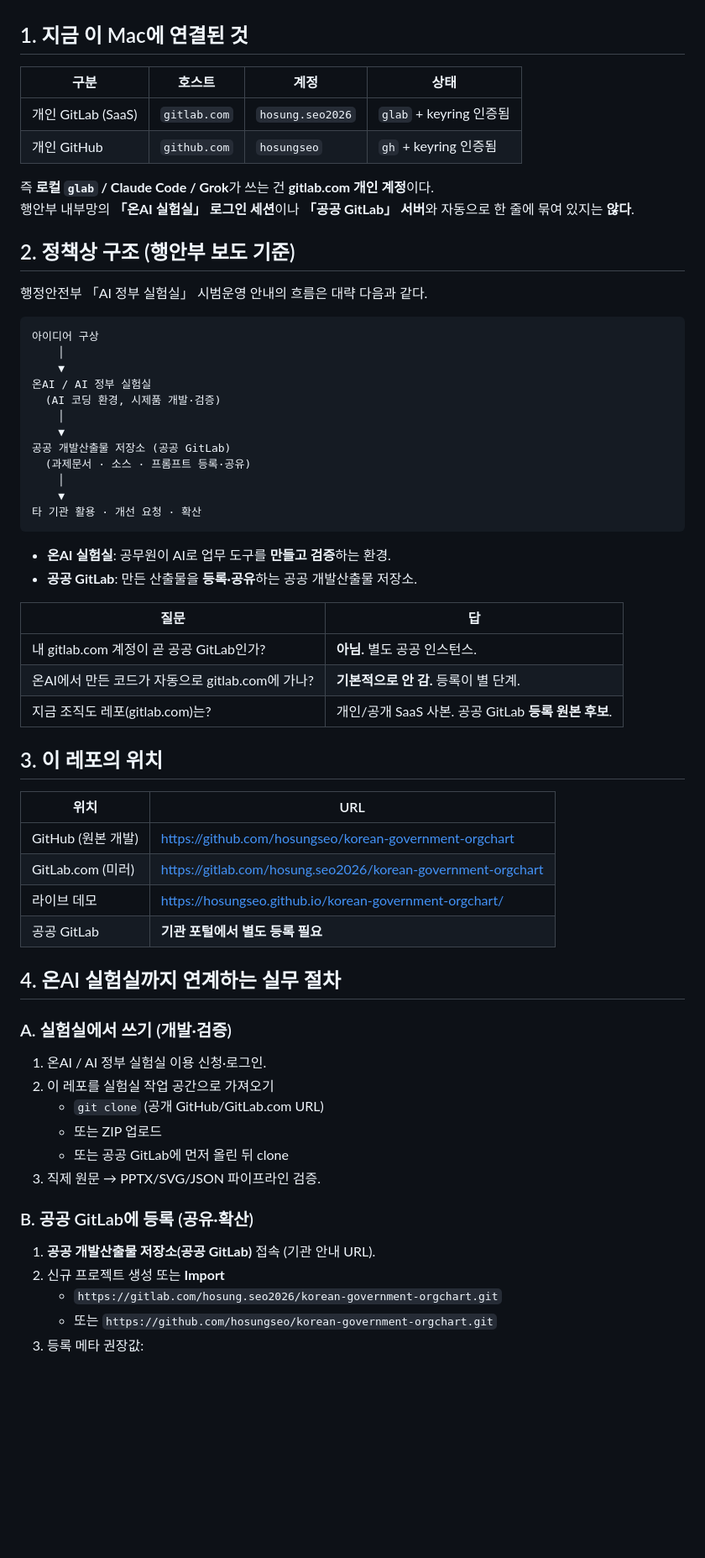
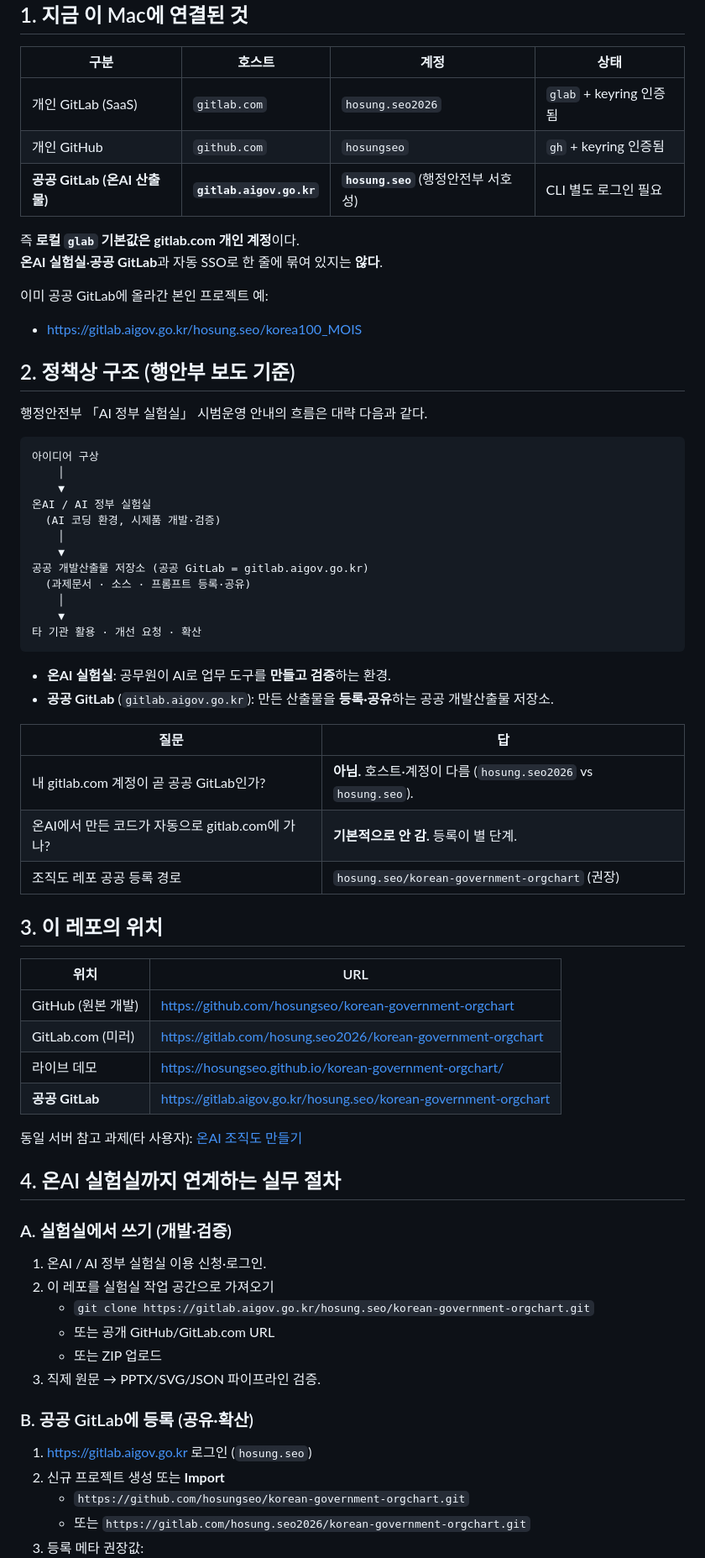
Before and after one commit to hosungseo/korean-government-orgchart, a Markdown page: docs/ONAI-LAB-GITLAB.md, the part around one of its changes. Shown at 84% size. GitHub-like rendering; blank space fills up the shorter version.

````diff
--- a/docs/ONAI-LAB-GITLAB.md
+++ b/docs/ONAI-LAB-GITLAB.md
@@ -8,9 +8,14 @@
 | --- | --- | --- | --- |
 | 개인 GitLab (SaaS) | `gitlab.com` | `hosung.seo2026` | `glab` + keyring 인증됨 |
 | 개인 GitHub | `github.com` | `hosungseo` | `gh` + keyring 인증됨 |
+| **공공 GitLab (온AI 산출물)** | **`gitlab.aigov.go.kr`** | **`hosung.seo`** (행정안전부 서호성) | CLI 별도 로그인 필요 |
 
-즉 **로컬 `glab` / Claude Code / Grok**가 쓰는 건 **gitlab.com 개인 계정**이다.
-행안부 내부망의 **「온AI 실험실」 로그인 세션**이나 **「공공 GitLab」 서버**와 자동으로 한 줄에 묶여 있지는 **않다**.
+즉 **로컬 `glab` 기본값은 gitlab.com 개인 계정**이다.
+**온AI 실험실**·**공공 GitLab**과 자동 SSO로 한 줄에 묶여 있지는 **않다**.
+
+이미 공공 GitLab에 올라간 본인 프로젝트 예:
+
+- https://gitlab.aigov.go.kr/hosung.seo/korea100_MOIS
 
 ## 2. 정책상 구조 (행안부 보도 기준)
 
@@ -24,7 +29,7 @@
   (AI 코딩 환경, 시제품 개발·검증)
     │
     ▼
-공공 개발산출물 저장소 (공공 GitLab)
+공공 개발산출물 저장소 (공공 GitLab = gitlab.aigov.go.kr)
   (과제문서 · 소스 · 프롬프트 등록·공유)
     │
     ▼
@@ -32,13 +37,13 @@
 ```
 
 - **온AI 실험실**: 공무원이 AI로 업무 도구를 **만들고 검증**하는 환경.
-- **공공 GitLab**: 만든 산출물을 **등록·공유**하는 공공 개발산출물 저장소.
+- **공공 GitLab** (`gitlab.aigov.go.kr`): 만든 산출물을 **등록·공유**하는 공공 개발산출물 저장소.
 
 | 질문 | 답 |
 | --- | --- |
-| 내 gitlab.com 계정이 곧 공공 GitLab인가? | **아님.** 별도 공공 인스턴스. |
+| 내 gitlab.com 계정이 곧 공공 GitLab인가? | **아님.** 호스트·계정이 다름 (`hosung.seo2026` vs `hosung.seo`). |
 | 온AI에서 만든 코드가 자동으로 gitlab.com에 가나? | **기본적으로 안 감.** 등록이 별 단계. |
-| 지금 조직도 레포(gitlab.com)는? | 개인/공개 SaaS 사본. 공공 GitLab **등록 원본 후보**. |
+| 조직도 레포 공공 등록 경로 | `hosung.seo/korean-government-orgchart` (권장) |
 
 ## 3. 이 레포의 위치
 
@@ -47,7 +52,9 @@
 | GitHub (원본 개발) | https://github.com/hosungseo/korean-government-orgchart |
 | GitLab.com (미러) | https://gitlab.com/hosung.seo2026/korean-government-orgchart |
 | 라이브 데모 | https://hosungseo.github.io/korean-government-orgchart/ |
-| 공공 GitLab | **기관 포털에서 별도 등록 필요** |
+| **공공 GitLab** | https://gitlab.aigov.go.kr/hosung.seo/korean-government-orgchart |
+
+동일 서버 참고 과제(타 사용자): [온AI 조직도 만들기](https://gitlab.aigov.go.kr/wavelen/onai-orgchart-plugin)
 
 ## 4. 온AI 실험실까지 연계하는 실무 절차
 
@@ -55,15 +62,15 @@
 
 1. 온AI / AI 정부 실험실 이용 신청·로그인.
 2. 이 레포를 실험실 작업 공간으로 가져오기
-   - `git clone` (공개 GitHub/GitLab.com URL)
+   - `git clone https://gitlab.aigov.go.kr/hosung.seo/korean-government-orgchart.git`
+   - 또는 공개 GitHub/GitLab.com URL
    - 또는 ZIP 업로드
-   - 또는 공공 GitLab에 먼저 올린 뒤 clone
 3. 직제 원문 → PPTX/SVG/JSON 파이프라인 검증.
 
 ### B. 공공 GitLab에 등록 (공유·확산)
 
-1. **공공 개발산출물 저장소(공공 GitLab)** 접속 (기관 안내 URL).
+1. https://gitlab.aigov.go.kr 로그인 (`hosung.seo`)
 2. 신규 프로젝트 생성 또는 **Import**
-   - `https://gitlab.com/hosung.seo2026/korean-government-orgchart.git`
-   - 또는 `https://github.com/hosungseo/korean-government-orgchart.git`
+   - `https://github.com/hosungseo/korean-government-orgchart.git`
+   - 또는 `https://gitlab.com/hosung.seo2026/korean-government-orgchart.git`
 3. 등록 메타 권장값:
````
Also changed, not shown: other parts of docs/ONAI-LAB-GITLAB.md (+20 -9 lines), README.md (+1 -0 lines).
